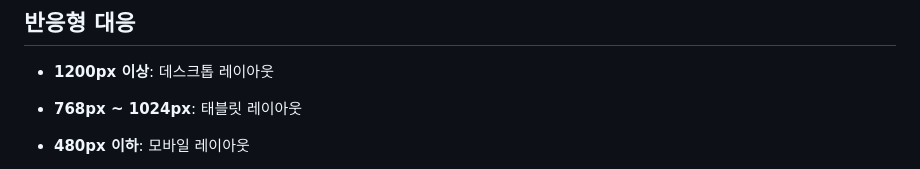
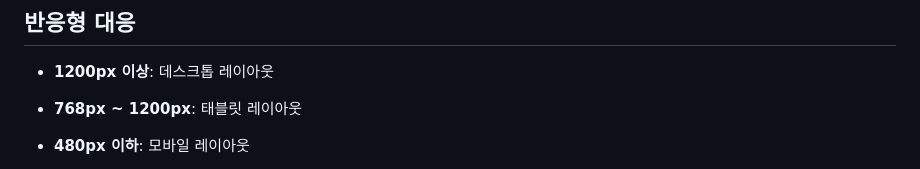
Before and after one commit to DongmyeongBack/10thousandPage, a Markdown page: README.md, the part around the change. Rendered like a GitHub page.

```diff
--- a/README.md
+++ b/README.md
@@ -81,7 +81,7 @@ HTML과 CSS만을 사용하여 **1만 시간의 법칙(The 10,000-Hour Rule)**
 ## 반응형 대응
 
 * **1200px 이상**: 데스크톱 레이아웃
-* **768px ~ 1024px**: 태블릿 레이아웃
+* **768px ~ 1200px**: 태블릿 레이아웃
 * **480px 이하**: 모바일 레이아웃
 
   * rem 단위를 활용한 유연한 크기 조절
```
